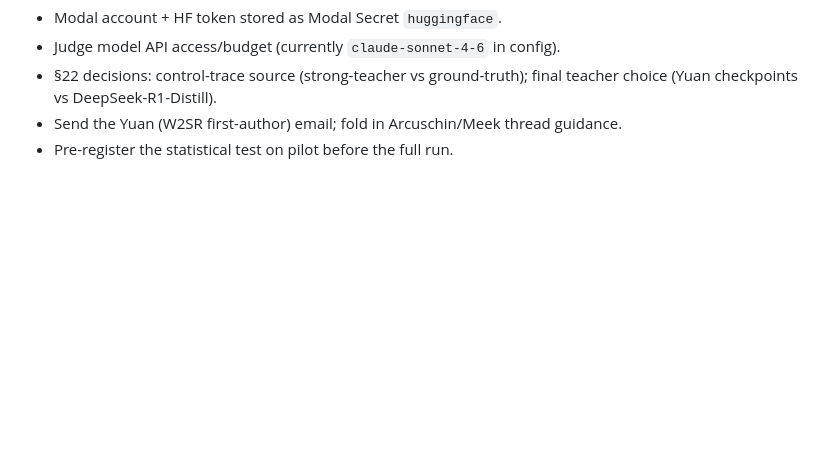
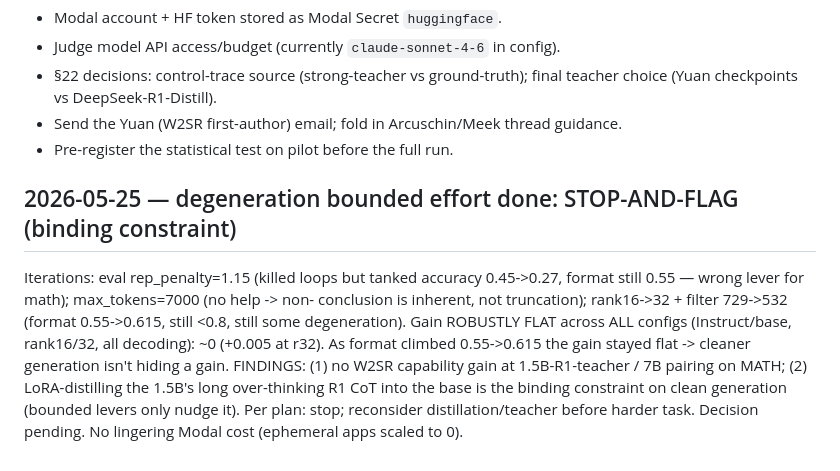
Before and after one commit to Abraham-y/cot-monitorability-w2sr, a Markdown page: LOG.md, the part around the change. Drawn GitHub-style; blank space fills up the shorter version.

Commit message:
LOG: degeneration stop-and-flag; no gain + distillation binding constraint

```diff
--- a/LOG.md
+++ b/LOG.md
@@ -262,3 +262,16 @@ stage/gate/orchestrator/analysis skeletons, `modal_app.py`, README, CLAUDE.md.
   final teacher choice (Yuan checkpoints vs DeepSeek-R1-Distill).
 - Send the Yuan (W2SR first-author) email; fold in Arcuschin/Meek thread guidance.
 - Pre-register the statistical test on pilot before the full run.
+
+## 2026-05-25 — degeneration bounded effort done: STOP-AND-FLAG (binding constraint)
+Iterations: eval rep_penalty=1.15 (killed loops but tanked accuracy 0.45->0.27,
+format still 0.55 — wrong lever for math); max_tokens=7000 (no help -> non-
+conclusion is inherent, not truncation); rank16->32 + filter 729->532 (format
+0.55->0.615, still <0.8, still some degeneration). Gain ROBUSTLY FLAT across ALL
+configs (Instruct/base, rank16/32, all decoding): ~0 (+0.005 at r32). As format
+climbed 0.55->0.615 the gain stayed flat -> cleaner generation isn't hiding a gain.
+FINDINGS: (1) no W2SR capability gain at 1.5B-R1-teacher / 7B pairing on MATH;
+(2) LoRA-distilling the 1.5B's long over-thinking R1 CoT into the base is the
+binding constraint on clean generation (bounded levers only nudge it).
+Per plan: stop; reconsider distillation/teacher before harder task. Decision pending.
+No lingering Modal cost (ephemeral apps scaled to 0).
```
